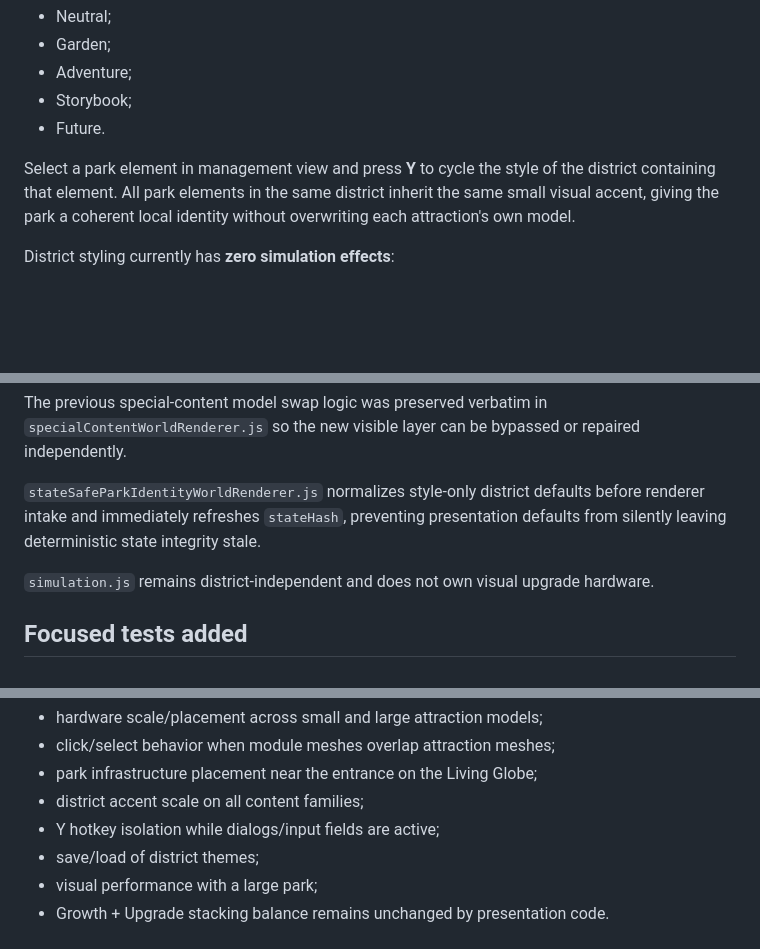
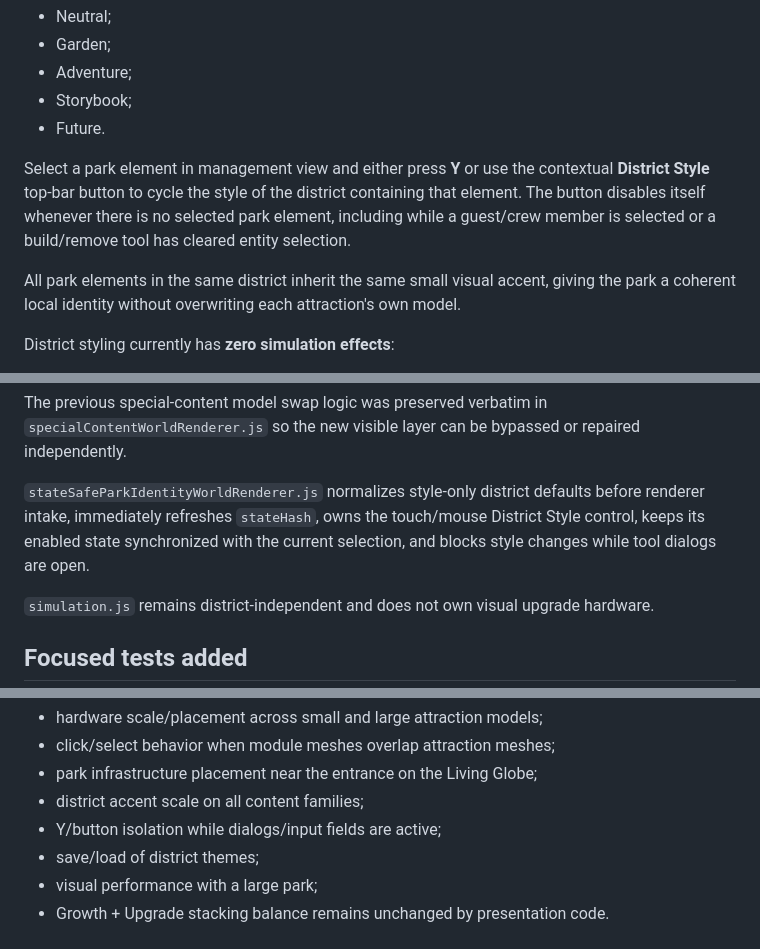
Before and after one commit to mike-axiom-mir/axm-theme-park-simulator, a Markdown page: playable_3d/STEWARDSHIP_VISIBLE_UPGRADES_DISTRICTS.md, 3 parts joined by grey strips. GitHub-like rendering; blank space fills up the shorter version.

Commit message:
Document touch-friendly district style control

```diff
--- a/playable_3d/STEWARDSHIP_VISIBLE_UPGRADES_DISTRICTS.md
+++ b/playable_3d/STEWARDSHIP_VISIBLE_UPGRADES_DISTRICTS.md
@@ -52,7 +52,9 @@ Available presentation identities:
 - Storybook;
 - Future.
 
-Select a park element in management view and press **Y** to cycle the style of the district containing that element. All park elements in the same district inherit the same small visual accent, giving the park a coherent local identity without overwriting each attraction's own model.
+Select a park element in management view and either press **Y** or use the contextual **District Style** top-bar button to cycle the style of the district containing that element. The button disables itself whenever there is no selected park element, including while a guest/crew member is selected or a build/remove tool has cleared entity selection.
+
+All park elements in the same district inherit the same small visual accent, giving the park a coherent local identity without overwriting each attraction's own model.
 
 District styling currently has **zero simulation effects**:
 - no guest motive mutation;
@@ -83,7 +85,7 @@ worldRenderer
 
 The previous special-content model swap logic was preserved verbatim in `specialContentWorldRenderer.js` so the new visible layer can be bypassed or repaired independently.
 
-`stateSafeParkIdentityWorldRenderer.js` normalizes style-only district defaults before renderer intake and immediately refreshes `stateHash`, preventing presentation defaults from silently leaving deterministic state integrity stale.
+`stateSafeParkIdentityWorldRenderer.js` normalizes style-only district defaults before renderer intake, immediately refreshes `stateHash`, owns the touch/mouse District Style control, keeps its enabled state synchronized with the current selection, and blocks style changes while tool dialogs are open.
 
 `simulation.js` remains district-independent and does not own visual upgrade hardware.
 
@@ -120,7 +123,7 @@ Then perform the real WebGL/play gate with special attention to:
 - click/select behavior when module meshes overlap attraction meshes;
 - park infrastructure placement near the entrance on the Living Globe;
 - district accent scale on all content families;
-- Y hotkey isolation while dialogs/input fields are active;
+- Y/button isolation while dialogs/input fields are active;
 - save/load of district themes;
 - visual performance with a large park;
 - Growth + Upgrade stacking balance remains unchanged by presentation code.
```
Also changed, not shown: other parts of playable_3d/STEWARDSHIP_VISIBLE_UPGRADES_DISTRICTS.md (+1 -0 lines).
